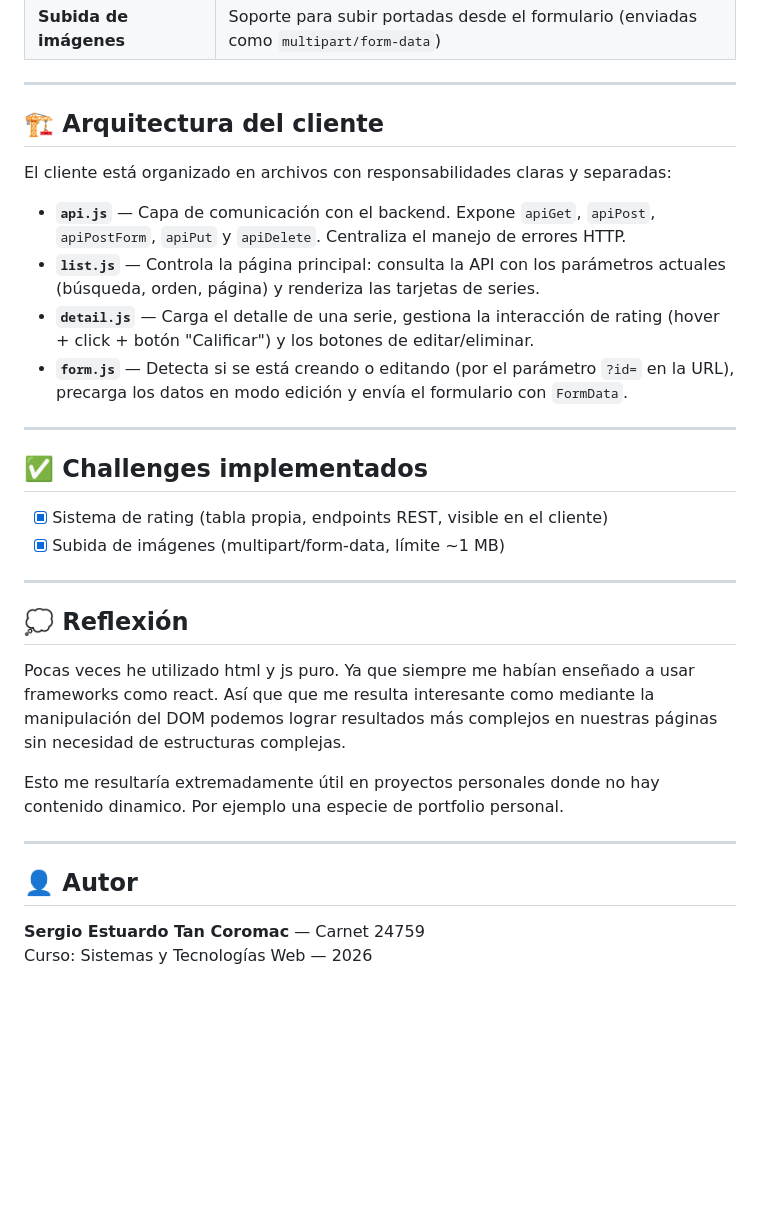
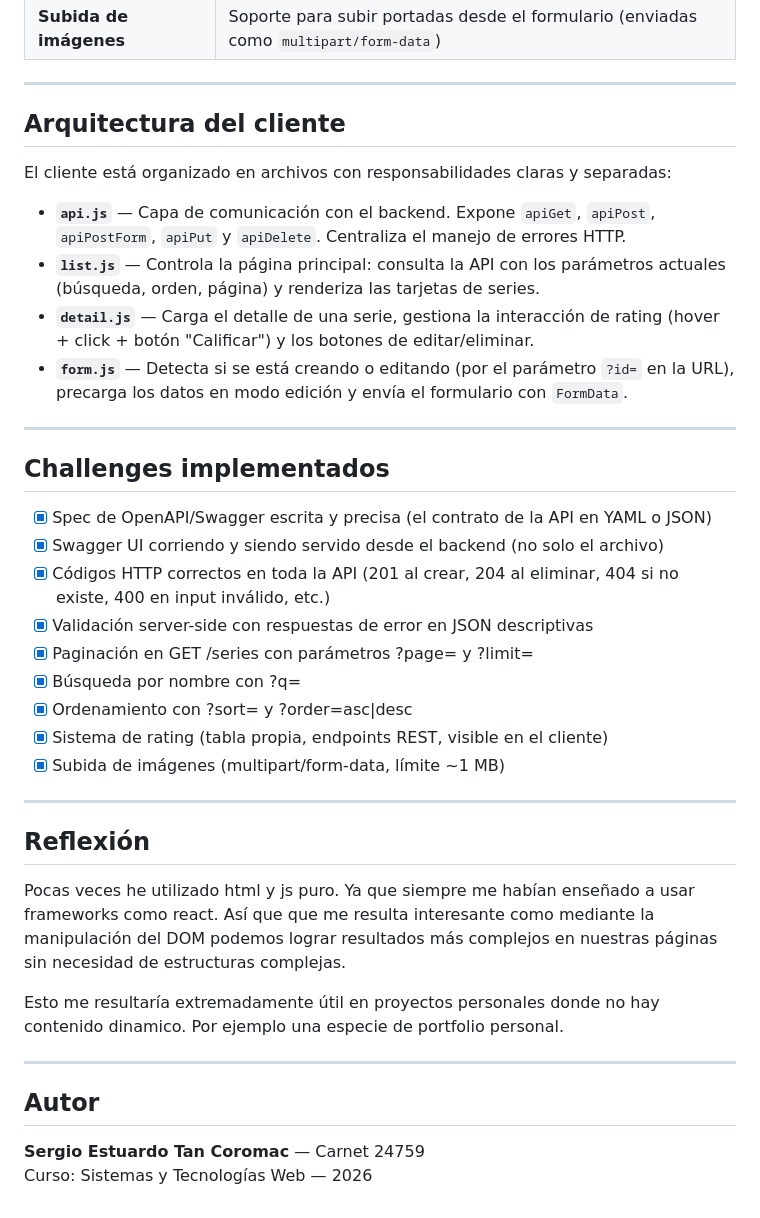
Before and after one commit to stan-2021131/SeriesTracker_Frontend, a Markdown page: README.md, the part around one of its changes. GitHub-like rendering; blank space fills up the shorter version.

```diff
--- a/README.md
+++ b/README.md
@@ -92,7 +92,7 @@ Cors es un sistema de seguridad que evita que clientes no autorizados puedan acc
 
 ---
 
-## 🏗️ Arquitectura del cliente
+## Arquitectura del cliente
 
 El cliente está organizado en archivos con responsabilidades claras y separadas:
 
@@ -103,14 +103,20 @@ El cliente está organizado en archivos con responsabilidades claras y separadas
 
 ---
 
-## ✅ Challenges implementados
-
+## Challenges implementados
+ - [x] Spec de OpenAPI/Swagger escrita y precisa (el contrato de la API en YAML o JSON)
+ - [x] Swagger UI corriendo y siendo servido desde el backend (no solo el archivo)
+ - [x] Códigos HTTP correctos en toda la API (201 al crear, 204 al eliminar, 404 si no existe, 400 en input inválido, etc.)
+ - [x] Validación server-side con respuestas de error en JSON descriptivas
+ - [x] Paginación en GET /series con parámetros ?page= y ?limit=
+ - [x] Búsqueda por nombre con ?q=
+ - [x] Ordenamiento con ?sort= y ?order=asc|desc
 - [x] Sistema de rating (tabla propia, endpoints REST, visible en el cliente)
 - [x] Subida de imágenes (multipart/form-data, límite ~1 MB)
 
 ---
 
-## 💭 Reflexión
+## Reflexión
 
 Pocas veces he utilizado html y js puro. Ya que siempre me habían enseñado a usar frameworks como react. Así que que me resulta interesante como mediante la manipulación del DOM podemos lograr resultados más complejos en nuestras páginas sin necesidad de estructuras complejas.
 
@@ -118,7 +124,7 @@ Esto me resultaría extremadamente útil en proyectos personales donde no hay co
 
 ---
 
-## 👤 Autor
+## Autor
 
 **Sergio Estuardo Tan Coromac** — Carnet 24759
 Curso: Sistemas y Tecnologías Web — 2026
```
Also changed, not shown: other parts of README.md (+5 -5 lines).
